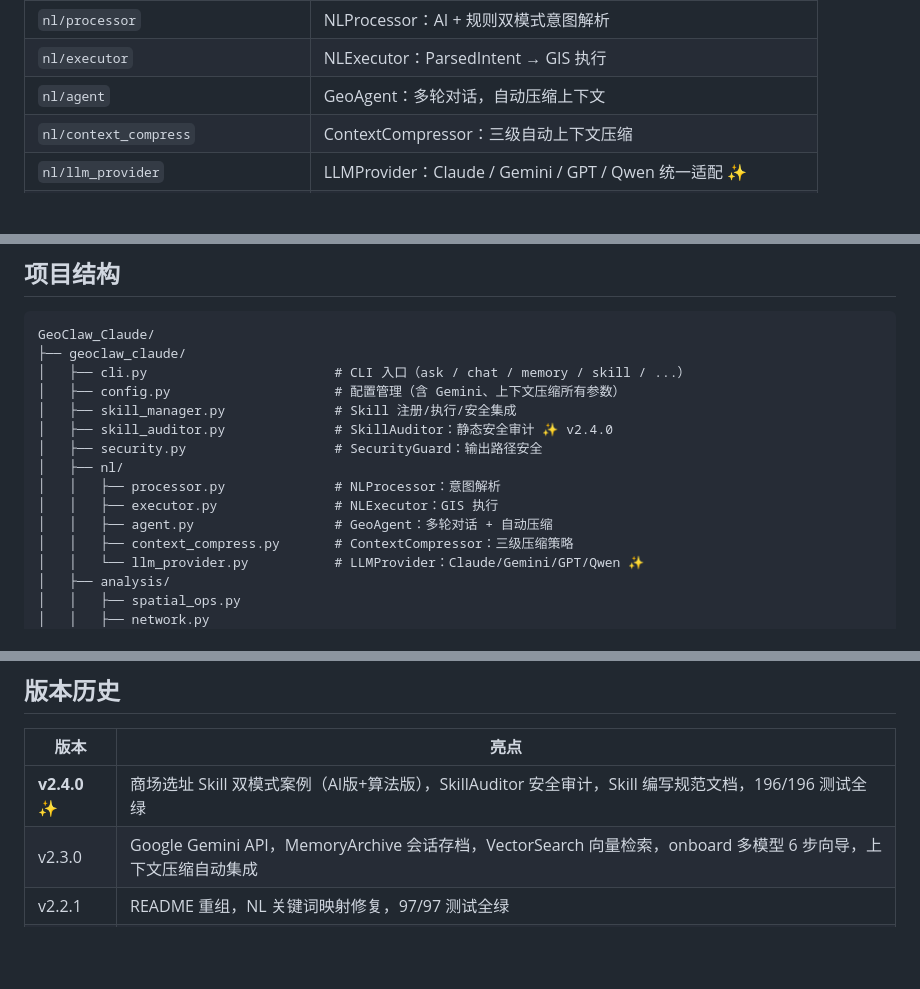
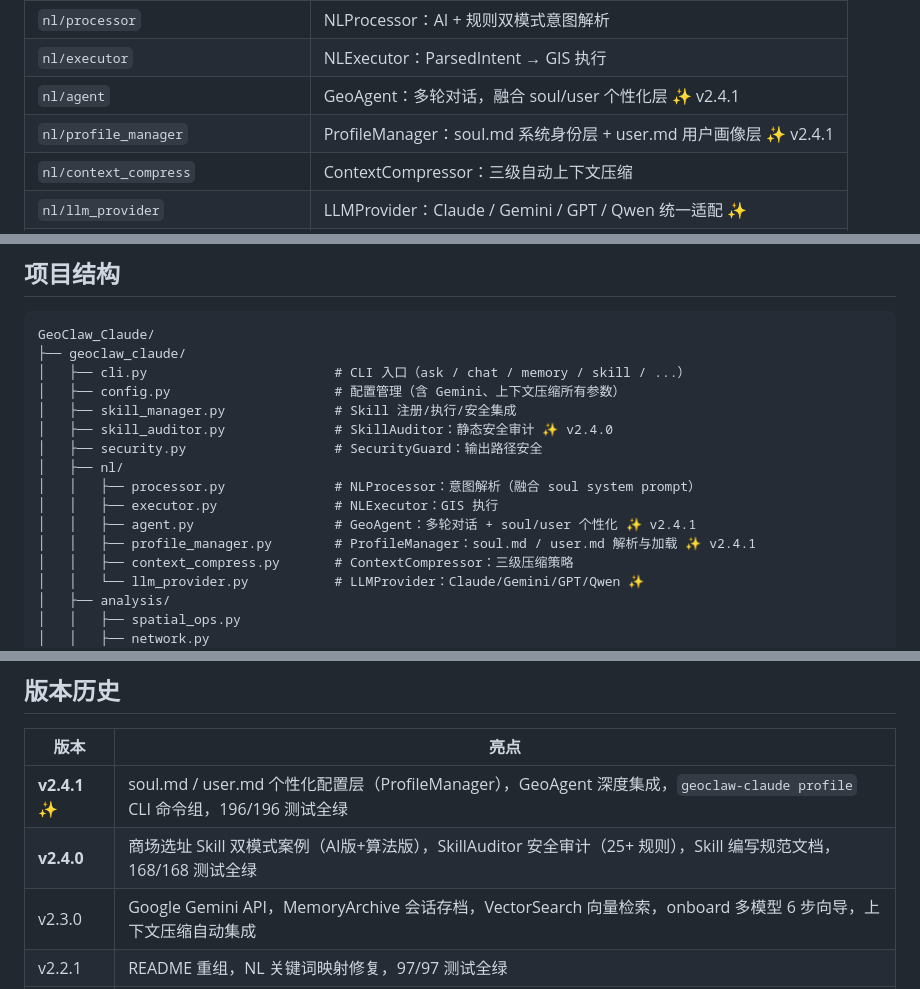
Before and after one commit to whuyao/GeoClaw_Claude, a Markdown page: README.md, 3 parts joined by grey strips. GitHub-like rendering; blank space fills up the shorter version.

Commit message:
docs(README): 补全 v2.4.1 版本历史、代码结构、功能模块表
版本历史表：
- 插入正确的 v2.4.1 行（soul.md/user.md，ProfileManager，profile CLI，196/196）
- 修正 v2.4.0 测试数字（168/168，非 196）

功能模块总览表：
- 新增 nl/profile_manager 行 ✨ v2.4.1
- 更新 nl/agent 描述（融合 soul/user 个性化层）

项目结构代码树：
- nl/ 目录插入 profile_manager.py ✨ v2.4.1
- 更新 agent.py / processor.py 注释
- docs/ 目录补全 v2.4.1 用户手册和技术参考手册条目

```diff
--- a/README.md
+++ b/README.md
@@ -878,7 +878,8 @@ geoclaw-claude memory archive stats
 | `utils/coord_transform` | WGS84 ↔ GCJ-02 ↔ BD-09 坐标互转（纯数学实现） |
 | `nl/processor` | NLProcessor：AI + 规则双模式意图解析 |
 | `nl/executor` | NLExecutor：ParsedIntent → GIS 执行 |
-| `nl/agent` | GeoAgent：多轮对话，自动压缩上下文 |
+| `nl/agent` | GeoAgent：多轮对话，融合 soul/user 个性化层 ✨ v2.4.1 |
+| `nl/profile_manager` | ProfileManager：soul.md 系统身份层 + user.md 用户画像层 ✨ v2.4.1 |
 | `nl/context_compress` | ContextCompressor：三级自动上下文压缩 |
 | `nl/llm_provider` | LLMProvider：Claude / Gemini / GPT / Qwen 统一适配 ✨ |
 | `memory/short_term` | ShortTermMemory：会话内操作日志 + 对象缓存 |
@@ -939,9 +940,10 @@ GeoClaw_Claude/
 │   ├── skill_auditor.py              # SkillAuditor：静态安全审计 ✨ v2.4.0
 │   ├── security.py                   # SecurityGuard：输出路径安全
 │   ├── nl/
-│   │   ├── processor.py              # NLProcessor：意图解析
+│   │   ├── processor.py              # NLProcessor：意图解析（融合 soul system prompt）
 │   │   ├── executor.py               # NLExecutor：GIS 执行
-│   │   ├── agent.py                  # GeoAgent：多轮对话 + 自动压缩
+│   │   ├── agent.py                  # GeoAgent：多轮对话 + soul/user 个性化 ✨ v2.4.1
+│   │   ├── profile_manager.py        # ProfileManager：soul.md / user.md 解析与加载 ✨ v2.4.1
 │   │   ├── context_compress.py       # ContextCompressor：三级压缩策略
 │   │   └── llm_provider.py           # LLMProvider：Claude/Gemini/GPT/Qwen ✨
 │   ├── analysis/
@@ -1022,7 +1026,8 @@ geoclaw-claude self-check       # 完整健康检测报告
 
 | 版本 | 亮点 |
 |------|------|
-| **v2.4.0** ✨ | 商场选址 Skill 双模式案例（AI版+算法版），SkillAuditor 安全审计，Skill 编写规范文档，196/196 测试全绿 |
+| **v2.4.1** ✨ | soul.md / user.md 个性化配置层（ProfileManager），GeoAgent 深度集成，`geoclaw-claude profile` CLI 命令组，196/196 测试全绿 |
+| **v2.4.0** | 商场选址 Skill 双模式案例（AI版+算法版），SkillAuditor 安全审计（25+ 规则），Skill 编写规范文档，168/168 测试全绿 |
 | v2.3.0 | Google Gemini API，MemoryArchive 会话存档，VectorSearch 向量检索，onboard 多模型 6 步向导，上下文压缩自动集成 |
 | v2.2.1 | README 重组，NL 关键词映射修复，97/97 测试全绿 |
 | v2.2.0 | 武汉 GPS 轨迹 Demo 数据集（37,549 点），完整 Demo 脚本，trackintel 来源声明 |
```
Also changed, not shown: other parts of README.md (+2 -0 lines).
